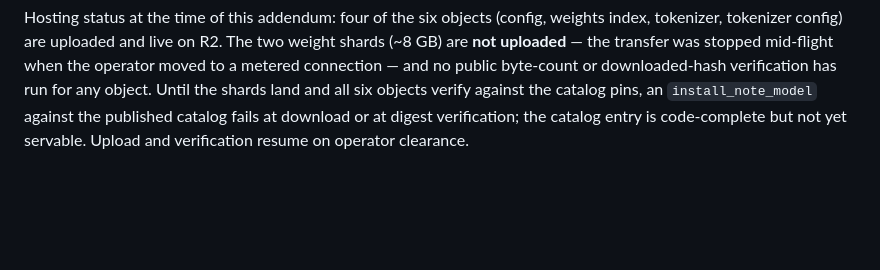
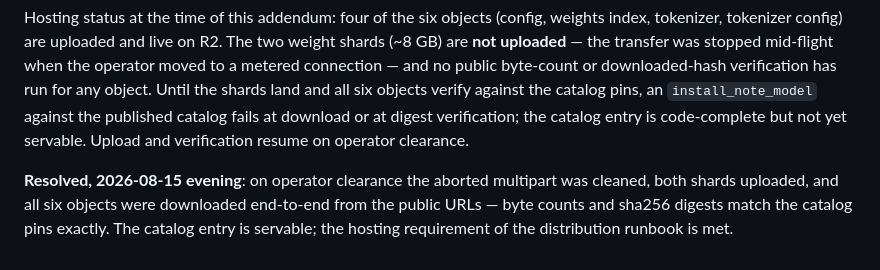
Before and after one commit to nino-chavez/meeting-notes-local, a Markdown page: docs/note-runtime-decision.md, the part around the change. Rendered like a GitHub page; blank space fills up the shorter version.

```diff
--- a/docs/note-runtime-decision.md
+++ b/docs/note-runtime-decision.md
@@ -223,3 +223,9 @@ Until the shards land and all six objects verify against the catalog pins,
 an `install_note_model` against the published catalog fails at download or
 at digest verification; the catalog entry is code-complete but not yet
 servable. Upload and verification resume on operator clearance.
+
+**Resolved, 2026-08-15 evening**: on operator clearance the aborted
+multipart was cleaned, both shards uploaded, and all six objects were
+downloaded end-to-end from the public URLs — byte counts and sha256
+digests match the catalog pins exactly. The catalog entry is servable;
+the hosting requirement of the distribution runbook is met.
```
Also changed, not shown: notes/EVAL.md (+12 -0 lines).
